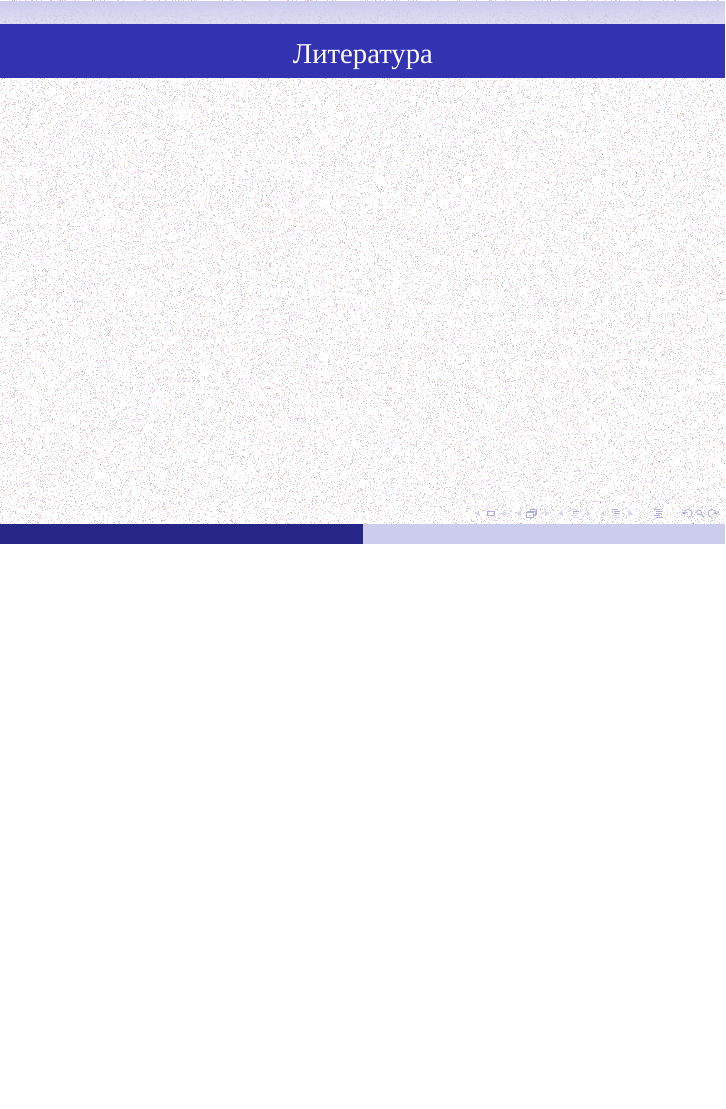
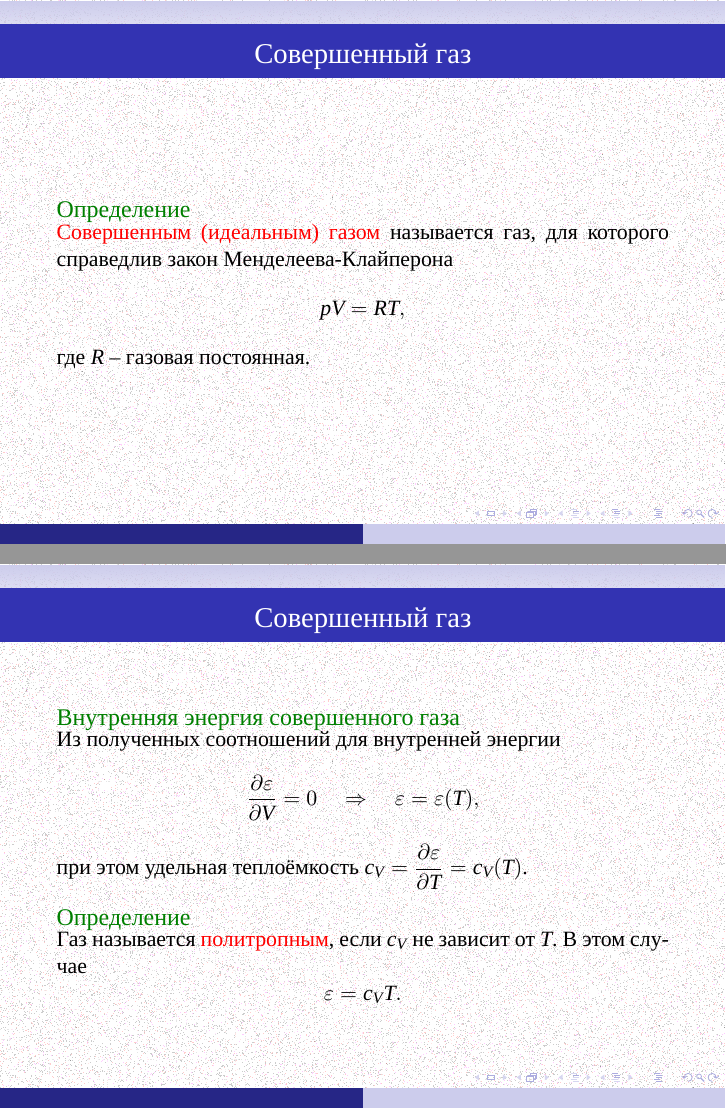
Before and after one commit to the-mozart/tagd, LaTeX slides (lecture_18/tex/lecture_18.tex): page 21 of 21 before the commit and pages 22 and 24 of 27 after it, the two joined at a grey line, the shorter picture padded with empty space. Compiled offline with XeLaTeX; a missing font is replaced by an installed copy or a similar font.

Commit message:
Наполнение Лекции 18

```diff
--- a/lecture_18/tex/lecture_18.tex
+++ b/lecture_18/tex/lecture_18.tex
@@ -302,3 +323,40 @@
 
 }
 
+\frame{
+	\frametitle{ Совершенный газ }
+
+	\begin{exampleblock}{Определение}
+		\parbox{\textwidth}{
+			\alert{Совершенным (идеальным) газом} называется газ, для которого справедлив закон Менделеева-Клайперона
+			\[
+			p V = R T,
+			\]
+			где $R$ -- газовая постоянная.
+		}
+	\end{exampleblock}
+
+
+
+
+
+}
+
+\frame{
+	\frametitle{ Совершенный газ }
+		\begin{exampleblock}{Внутренняя энергия совершенного газа}
+		\parbox{\textwidth}{
+			Из полученных соотношений для внутренней энергии
+			\[
+			\pd{\varepsilon}{V} = 0 \quad\Rightarrow\quad
+			\varepsilon = \varepsilon(T),
+			\]
+			при этом удельная теплоёмкость $c_V= \displaystyle\pd{\varepsilon}{T} = c_V(T)$.
+		}
+	\end{exampleblock}\pause
+
+	\begin{exampleblock}{Определение}
+		\parbox{\textwidth}{
+			Газ называется \alert{политропным}, если  $c_V$ не зависит от $T$. В этом случае
+			\[
+			\varepsilon = c_V T.
```
Also changed, not shown: lecture_18/tex/lecture_18.pdf, lecture_18/tex/lecture_18.tex (57 more changed lines).
